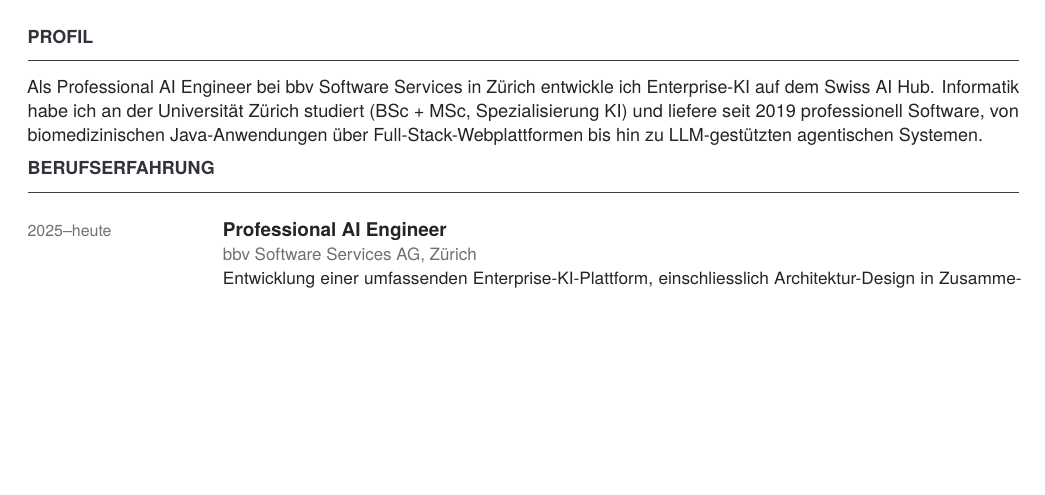
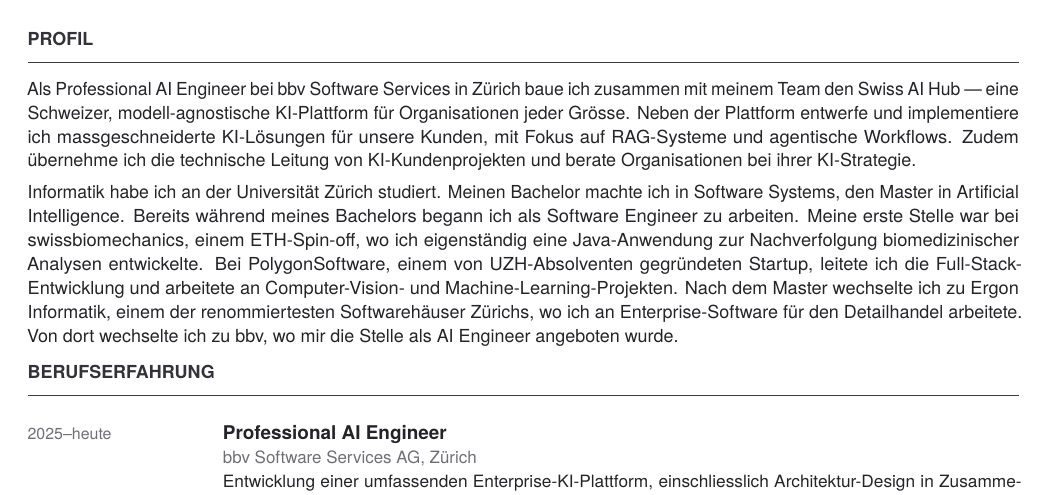
Before and after one commit to thommann/mannhart.ai, a LaTeX CV (src/assets/pdf/cv_de.tex): part of page 1 of 2, cut so that both start at the same text, the shorter picture padded with empty space. Compiled offline with pdfLaTeX.

Commit message:
Update CV formatting and profile details
- Adjust spacing for consistent layout (section headings, entries, skills, talks).
- Rewrite and expand profile sections in both English and German for improved clarity, detailing professional experience and education.
- Modify profile text parser in `generate-cv.js` to format profile paragraphs with spacing.

```diff
--- a/src/assets/pdf/cv_de.tex
+++ b/src/assets/pdf/cv_de.tex
@@ -44,7 +44,7 @@
 
 % ── Section heading ──
 \newcommand{\cvsection}[1]{%
-  \vspace{5pt}%
+  \vspace{6pt}%
   {\fontsize{9}{11}\selectfont\bfseries\color{cvdark}\MakeUppercase{#1}}%
   \\[-3pt]%
   {\color{ruledark}\rule{\textwidth}{0.6pt}}%
@@ -71,17 +71,17 @@
     {\fontsize{9.5}{12}\selectfont\bfseries\color{cvblack}#2}\newline
     {\fontsize{8.5}{11}\selectfont\color{cvgray}#3}\newline
     {\fontsize{8.5}{11}\selectfont\color{cvblack}#4}
-  \end{tabularx}\vspace{2pt}%
+  \end{tabularx}\vspace{3pt}%
 }
 
 % ── Skill entry ──
 \newcommand{\cvskill}[2]{%
-  {\fontsize{9}{12}\selectfont{\bfseries\color{cvblack}#1:\enspace}{\color{cvgray}#2}}\\[2pt]%
+  {\fontsize{9}{12}\selectfont{\bfseries\color{cvblack}#1:\enspace}{\color{cvgray}#2}}\\[3pt]%
 }
 
 % ── Talk entry ──
 \newcommand{\cvtalk}[2]{%
-  {\fontsize{9}{12}\selectfont{\bfseries\color{cvblack}#1\enspace}{\fontsize{8.5}{11}\selectfont\color{cvgray}#2}}\\[1.5pt]%
+  {\fontsize{9}{12}\selectfont{\bfseries\color{cvblack}#1\enspace}{\color{cvgray}#2}}\\[3pt]%
 }
 
 \begin{document}
@@ -113,7 +113,10 @@
 
 % ── Profile ──
 \cvsection{Profil}
-{\fontsize{9}{12}\selectfont\color{cvblack}Als Professional AI Engineer bei bbv Software Services in Zürich entwickle ich Enterprise-KI auf dem Swiss AI Hub. Informatik habe ich an der Universität Zürich studiert (BSc + MSc, Spezialisierung KI) und liefere seit 2019 professionell Software, von biomedizinischen Java-Anwendungen über Full-Stack-Webplattformen bis hin zu LLM-gestützten agentischen Systemen.}
+{\fontsize{9}{12}\selectfont\color{cvblack}Als Professional AI Engineer bei bbv Software Services in Zürich baue ich zusammen mit meinem Team den Swiss AI Hub --- eine Schweizer, modell-agnostische KI-Plattform für Organisationen jeder Grösse. Neben der Plattform entwerfe und implementiere ich massgeschneiderte KI-Lösungen für unsere Kunden, mit Fokus auf RAG-Systeme und agentische Workflows. Zudem übernehme ich die technische Leitung von KI-Kundenprojekten und berate Organisationen bei ihrer KI-Strategie.
+
+\vspace{4pt}
+Informatik habe ich an der Universität Zürich studiert. Meinen Bachelor machte ich in Software Systems, den Master in Artificial Intelligence. Bereits während meines Bachelors begann ich als Software Engineer zu arbeiten. Meine erste Stelle war bei swissbiomechanics, einem ETH-Spin-off, wo ich eigenständig eine Java-Anwendung zur Nachverfolgung biomedizinischer Analysen entwickelte. Bei PolygonSoftware, einem von UZH-Absolventen gegründeten Startup, leitete ich die Full-Stack-Entwicklung und arbeitete an Computer-Vision- und Machine-Learning-Projekten. Nach dem Master wechselte ich zu Ergon Informatik, einem der renommiertesten Softwarehäuser Zürichs, wo ich an Enterprise-Software für den Detailhandel arbeitete. Von dort wechselte ich zu bbv, wo mir die Stelle als AI Engineer angeboten wurde.}
 
 % ── Experience ──
 \cvsection{Berufserfahrung}
```
Also changed, not shown: src/assets/pdf/cv_en.tex (+8 -5 lines), 1 other file.
